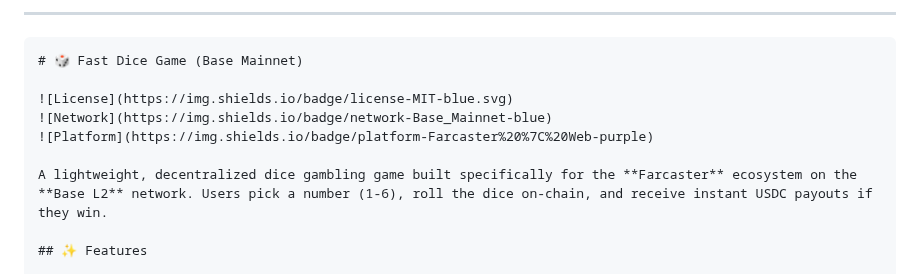
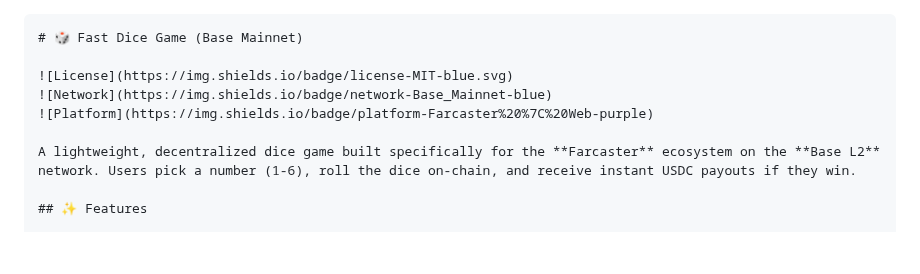
Before and after one commit to naitikrahane/FastDice-Farminiapp, a Markdown page: README.md, the part around the change. Drawn GitHub-style; blank space fills up the shorter version.

`````diff
--- a/README.md
+++ b/README.md
@@ -1,5 +1,3 @@
-
------
 
 ````markdown
 # 🎲 Fast Dice Game (Base Mainnet)
@@ -8,7 +6,7 @@
 ![Network](https://img.shields.io/badge/network-Base_Mainnet-blue)
 ![Platform](https://img.shields.io/badge/platform-Farcaster%20%7C%20Web-purple)
 
-A lightweight, decentralized dice gambling game built specifically for the **Farcaster** ecosystem on the **Base L2** network. Users pick a number (1-6), roll the dice on-chain, and receive instant USDC payouts if they win.
+A lightweight, decentralized dice game built specifically for the **Farcaster** ecosystem on the **Base L2** network. Users pick a number (1-6), roll the dice on-chain, and receive instant USDC payouts if they win.
 
 ## ✨ Features
 
`````
